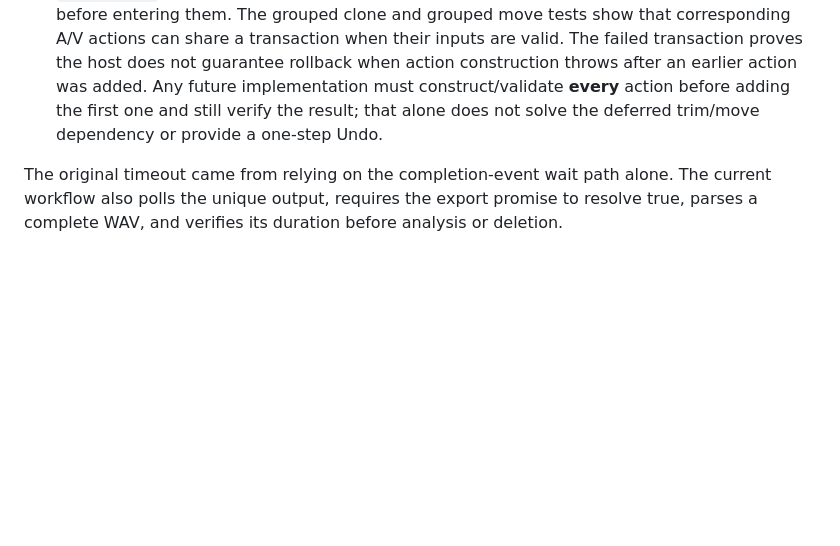
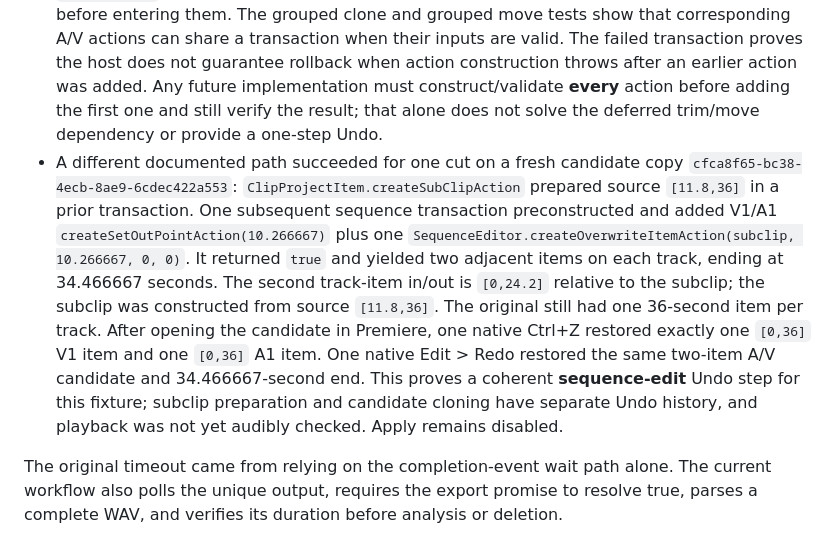
Before and after one commit to RayyanShehran/PodCut, a Markdown page: docs/STATUS.md, the part around the change. GitHub-like rendering; blank space fills up the shorter version.

Commit message:
Record coherent one-cut candidate Undo and Redo

```diff
--- a/docs/STATUS.md
+++ b/docs/STATUS.md
@@ -38,6 +38,7 @@ All checks below used additional disposable sequence copies in the fixture proof
 - A grouped `createSetInPointAction(11.8)` and `createSetStartAction(10.266667)` for each second item returned `true`, but the `createSetStartAction` calls did **not** restore the timeline start: both second items ended at `[22.066667, 46.266667]` from source `[11.8, 36]`. A following grouped pair of `createMoveAction(-11.8)` calls returned `true` and put both at `[10.266667, 34.466667]` with matching source `[11.8, 36]`. These are separate Undo steps, not one atomic cut.
 - Minimal failure reproduction on copy `c62583d6-5af7-4ede-8d42-34679a49a432`: starting from V1 `[0, 10.266667]` and `[10.266667, 46.266667]`, `executeTransaction` added `secondVideo.createSetInPointAction(11.8)` successfully, then **constructing** `secondVideo.createMoveAction(-11.8)` threw `Error: Invalid parameter` before `addAction` for the move could run. The first action nevertheless executed. After the exception, V1 was `[0, 10.266667]` and `[22.066667, 46.266667]` (source `[11.8, 36]`); A1 was still `[0, 36]`. Thus the prior four-action failure occurred at the move-action constructor, not in the audio action or an async callback. The likely validity issue is that a -11.8-second move is invalid against the item's **pre-trim** start of 10.266667 seconds; the API validates actions before deferred earlier actions change the item. The validation rationale is inferred, not documented by Adobe.
 - `lockedAccess` and transaction callbacks were synchronous; item/time reads were completed before entering them. The grouped clone and grouped move tests show that corresponding A/V actions can share a transaction when their inputs are valid. The failed transaction proves the host does not guarantee rollback when action construction throws after an earlier action was added. Any future implementation must construct/validate **every** action before adding the first one and still verify the result; that alone does not solve the deferred trim/move dependency or provide a one-step Undo.
+- A different documented path succeeded for one cut on a fresh candidate copy `cfca8f65-bc38-4ecb-8ae9-6cdec422a553`: `ClipProjectItem.createSubClipAction` prepared source `[11.8,36]` in a prior transaction. One subsequent sequence transaction preconstructed and added V1/A1 `createSetOutPointAction(10.266667)` plus one `SequenceEditor.createOverwriteItemAction(subclip, 10.266667, 0, 0)`. It returned `true` and yielded two adjacent items on each track, ending at 34.466667 seconds. The second track-item in/out is `[0,24.2]` relative to the subclip; the subclip was constructed from source `[11.8,36]`. The original still had one 36-second item per track. After opening the candidate in Premiere, one native Ctrl+Z restored exactly one `[0,36]` V1 item and one `[0,36]` A1 item. One native Edit > Redo restored the same two-item A/V candidate and 34.466667-second end. This proves a coherent **sequence-edit** Undo step for this fixture; subclip preparation and candidate cloning have separate Undo history, and playback was not yet audibly checked. Apply remains disabled.
 
 The original timeout came from relying on the completion-event wait path alone. The current workflow also polls the unique output, requires the export promise to resolve true, parses a complete WAV, and verifies its duration before analysis or deletion.
 
```
